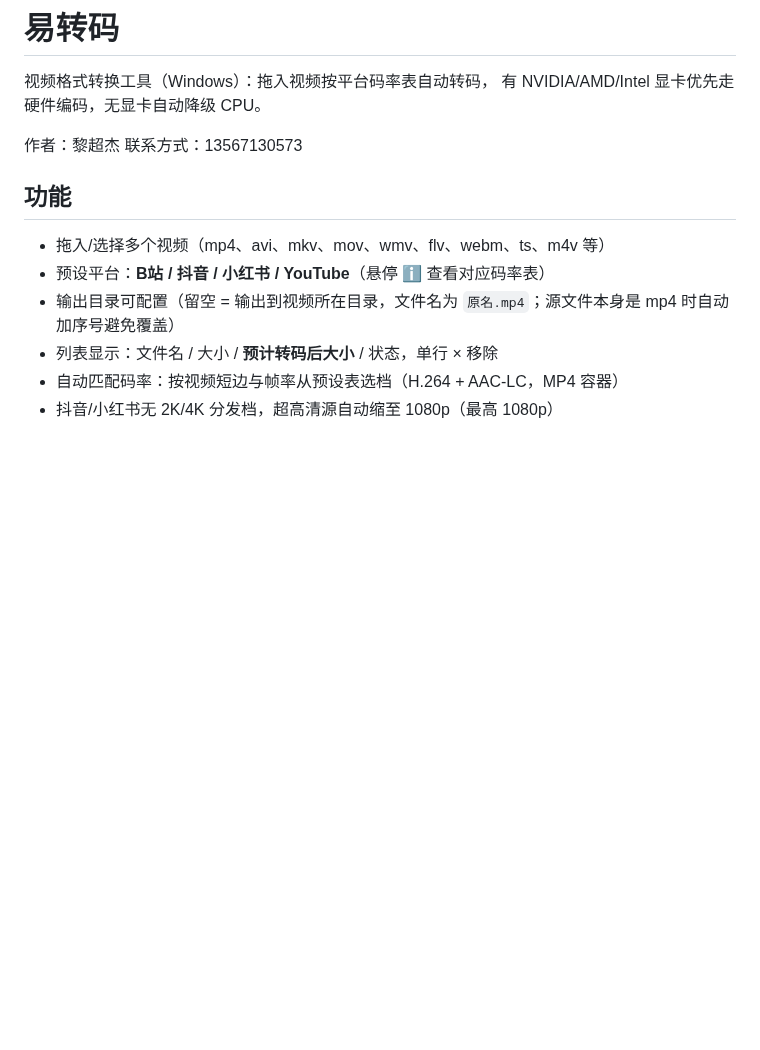
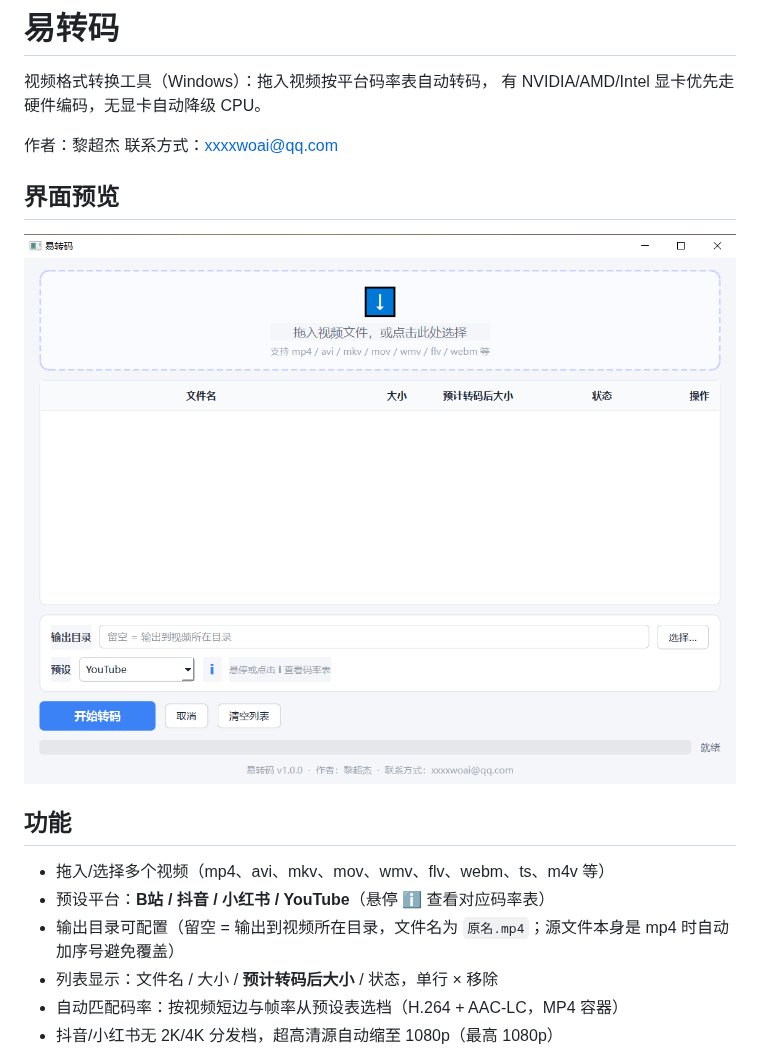
Before and after one commit to paidaxing306/yi-zhuanma, a Markdown page: README.md, the part around the change. GitHub-like rendering; pictures changed too: screenshots/main-ui.png (added); blank space fills up the shorter version.

Commit message:
docs: 更新联系方式为邮箱并新增界面预览截图
- yizhuanma/__init__.py: CONTACT 改为 xxxxwoai@qq.com (界面 footer 同步更新)
- README.md: 联系方式更新, 新增界面预览截图
- README.en.md: 联系方式更新, 新增界面预览截图
- screenshots/main-ui.png: 新增主界面截图

```diff
--- a/README.md
+++ b/README.md
@@ -3,7 +3,11 @@
 视频格式转换工具（Windows）：拖入视频按平台码率表自动转码，
 有 NVIDIA/AMD/Intel 显卡优先走硬件编码，无显卡自动降级 CPU。
 
-作者：黎超杰  联系方式：13567130573
+作者：黎超杰  联系方式：xxxxwoai@qq.com
+
+## 界面预览
+
+![运行界面](screenshots/main-ui.png)
 
 ## 功能
 
```
Also changed, not shown: README.en.md (+5 -1 lines), 1 other file.
